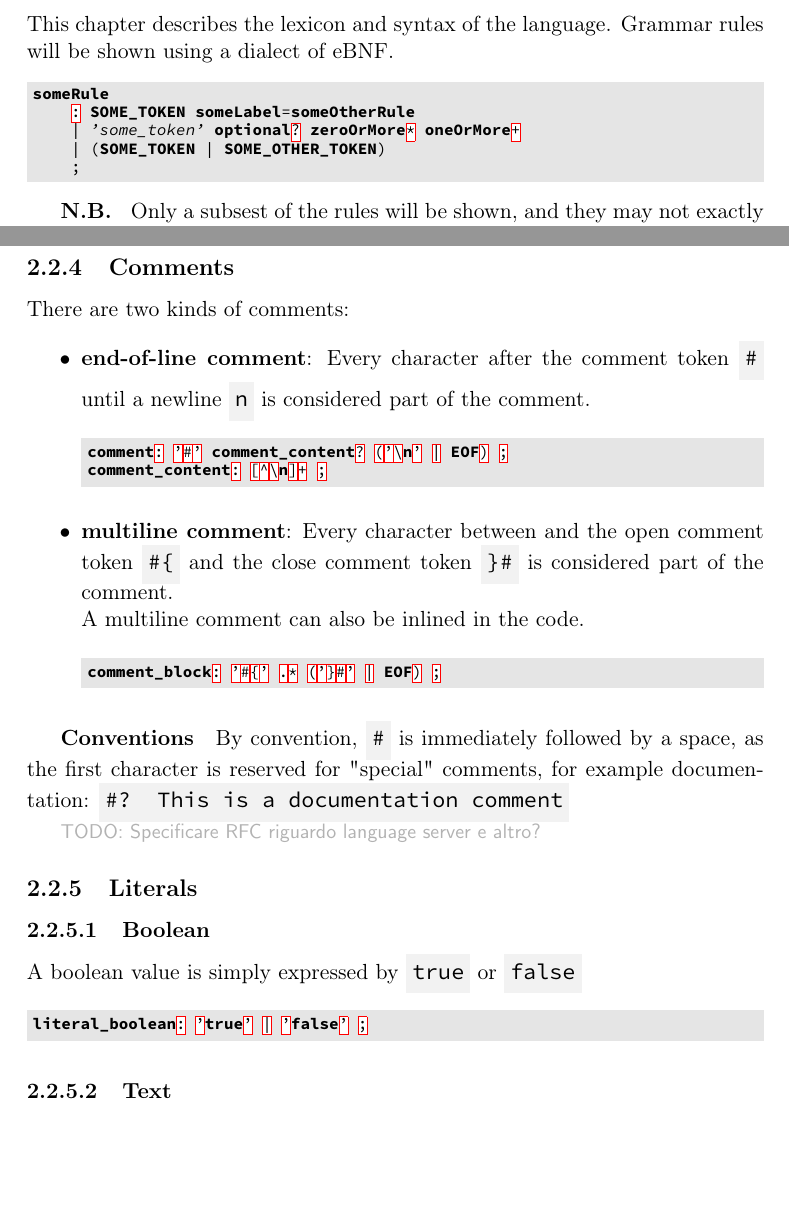
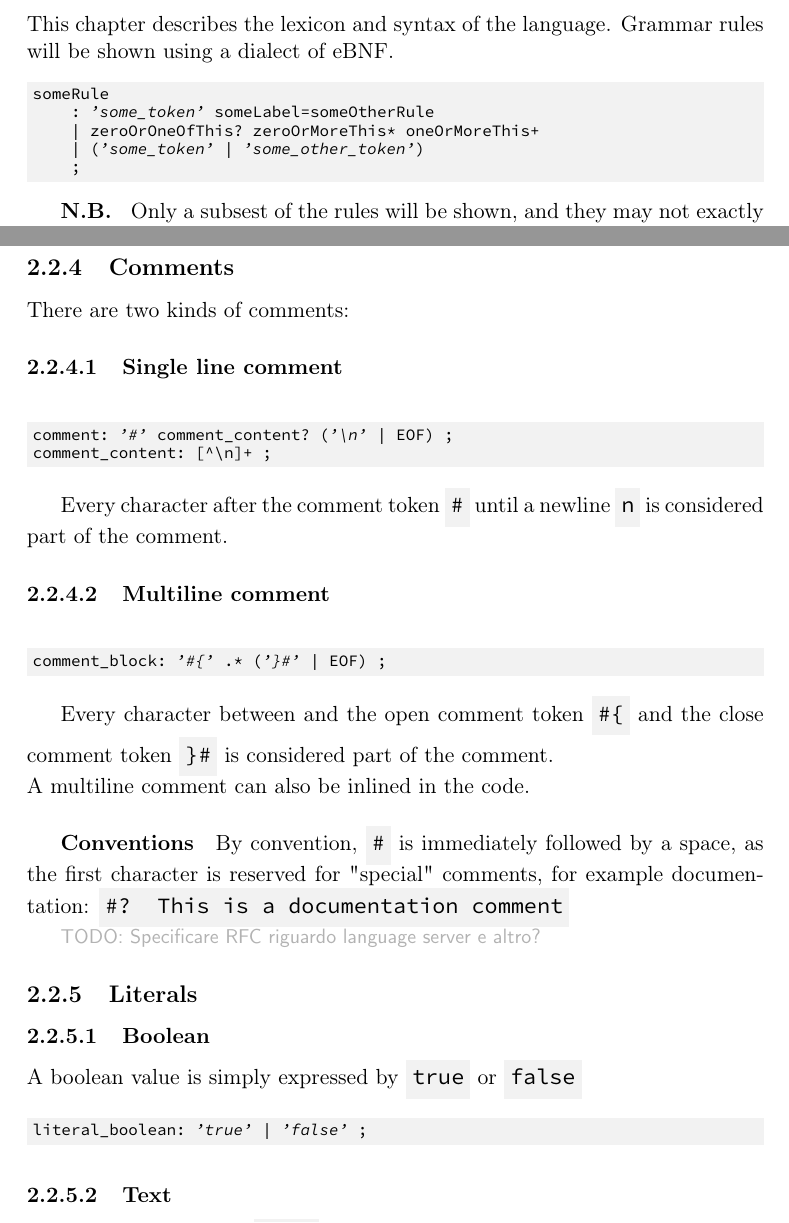
Before and after one commit to simonvic/GioviSpecs_tex, a LaTeX document (giovi_manual.tex): two parts of pages 8 and 10 of 72, joined at a grey line, cut so that both start at the same text, the shorter picture padded with empty space. Compiled offline with pdfLaTeX.

Commit message:
refactor: minted options + replace ebnf with antlr lexer

```diff
--- a/giovi_manual.tex
+++ b/giovi_manual.tex
@@ -258,11 +257,11 @@ giovi --repl
 This chapter describes the lexicon and syntax of the language. Grammar rules
 will be shown using a dialect of eBNF.
 
-\begin{minted}{eBNF}
+\begin{minted}{antlr}
 someRule
-	: SOME_TOKEN someLabel=someOtherRule
-	| 'some_token' optional? zeroOrMore* oneOrMore+
-	| (SOME_TOKEN | SOME_OTHER_TOKEN)
+	: 'some_token' someLabel=someOtherRule
+	| zeroOrOneOfThis? zeroOrMoreThis* oneOrMoreThis+
+	| ('some_token' | 'some_other_token')
 	;
 \end{minted}
 
@@ -346,22 +345,25 @@ to ensure backward compatibility in the eventuality they get used.
 
 There are two kinds of comments:
 
-\begin{itemize}
-	\item \textbf{end-of-line comment}: Every character after the comment token
-		\code{\#} until a newline \code{\\n} is considered part of the
-		comment.
-		\begin{minted}{eBNF}
-			comment: '#' comment_content? ('\n' | EOF) ;
-			comment_content: [^\n]+ ;
-		\end{minted}
-	\item \textbf{multiline comment}: Every character between and the open
-		comment token \code{\#\{} and the close comment token \code{\}\#} is
-		considered part of the comment.\\*
-		A multiline comment can also be inlined in the code.
-		\begin{minted}{eBNF}
-			comment_block: '#{' .* ('}#' | EOF) ;
-		\end{minted}
-\end{itemize}
+\subsubsection{Single line comment}
+
+\begin{minted}{antlr}
+	comment: '#' comment_content? ('\n' | EOF) ;
+	comment_content: [^\n]+ ;
+\end{minted}
+
+Every character after the comment token \code{\#} until a newline \code{\\n} is
+considered part of the comment.
+
+\subsubsection{Multiline comment}
+
+\begin{minted}{antlr}
+	comment_block: '#{' .* ('}#' | EOF) ;
+\end{minted}
+
+Every character between and the open comment token \code{\#\{} and the close
+comment token \code{\}\#} is considered part of the comment.\\*
+A multiline comment can also be inlined in the code.
 
 \subparagraph{Conventions} By convention, \code{\#} is immediately followed by
 a space, as the first character is reserved for "special" comments, for example
@@ -377,7 +379,7 @@ documentation: \code{\#? This is a documentation comment}
 
 A boolean value is simply expressed by \code{true} or \code{false}
 
-\begin{minted}{eBNF}
+\begin{minted}{antlr}
 	literal_boolean: 'true' | 'false' ;
 \end{minted}
 
```
Also changed, not shown: giovi_manual.tex (50 more changed lines).
